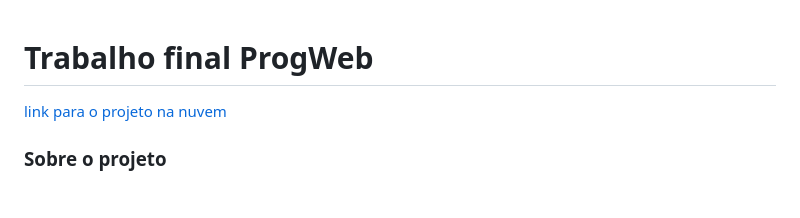
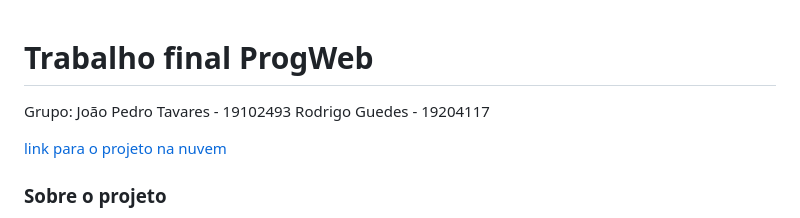
Before and after one commit to JoaoPedroTS/trabFinalOficial, a Markdown page: readme.md, the part around the change. GitHub-like rendering; blank space fills up the shorter version.

```diff
--- a/readme.md
+++ b/readme.md
@@ -1,4 +1,6 @@
 # Trabalho final ProgWeb
+Grupo: João Pedro Tavares - 19102493
+        Rodrigo Guedes - 19204117
 
 [link para o projeto na nuvem](https://dorodash.pythonanywhere.com)
 
```
